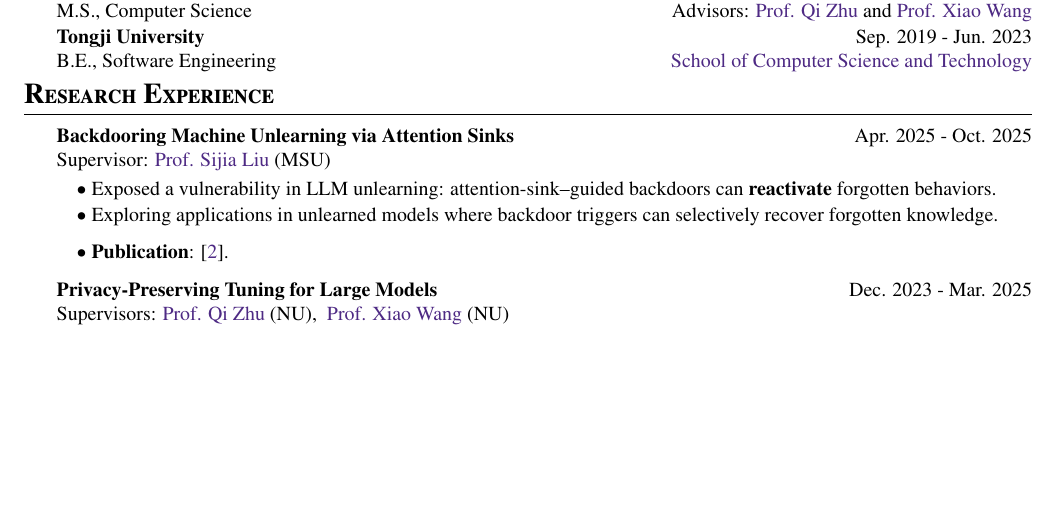
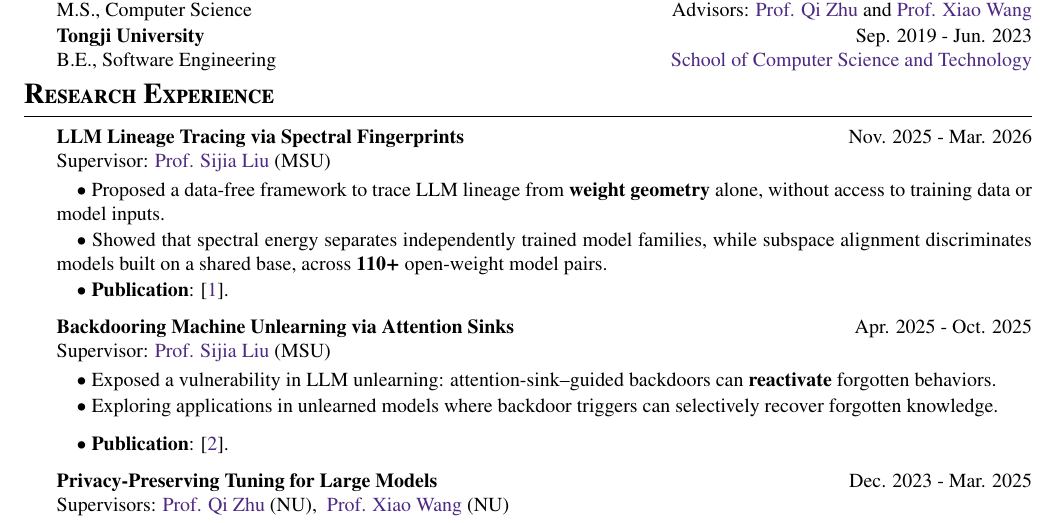
Before and after one commit to bshang17/Bingqi_Shang_CV_public, a LaTeX CV (main.tex, which reads sec/5_research_experience.tex): part of page 1 of 2, cut so that both start at the same text, the shorter picture padded with empty space. Compiled offline with pdfLaTeX.

Commit message:
Add research experience for LLM lineage tracing (COLM 2026)
Co-Authored-By: Claude Opus 5.5 <noreply@anthropic.com>
Claude-Session: https://claude.ai/code/session_012D5G4WLXb9PeLmkCSrLpDm

```diff
--- a/sec/5_research_experience.tex
+++ b/sec/5_research_experience.tex
@@ -1,5 +1,18 @@
 
 \begin{rSection}{Research Experience}
+
+     \small{{\bf LLM Lineage Tracing via Spectral Fingerprints}  \hfill Nov. 2025 - Mar. 2026
+    \\ Supervisor: \href{https://lsjxjtu.github.io/index.html}{\textcolor{BS_color}{Prof. Sijia Liu}} (MSU)
+\vspace{-1.5mm}
+
+    \quad $\bullet$ Proposed a data-free framework to trace LLM lineage from \textbf{weight geometry} alone, without access to training data or model inputs.
+\vspace{-2mm}
+
+    \quad $\bullet$ Showed that spectral energy separates independently trained model families, while subspace alignment discriminates models built on a shared base, across \textbf{110+} open-weight model pairs.
+\vspace{-2mm}
+
+    \quad $\bullet$ \textbf{Publication}: \pubcite{1}.
+    }
 
      \small{{\bf Backdooring Machine Unlearning via Attention Sinks}  \hfill Apr. 2025 - Oct. 2025
     \\ Supervisor: \href{https://lsjxjtu.github.io/index.html}{\textcolor{BS_color}{Prof. Sijia Liu}} (MSU)
```
